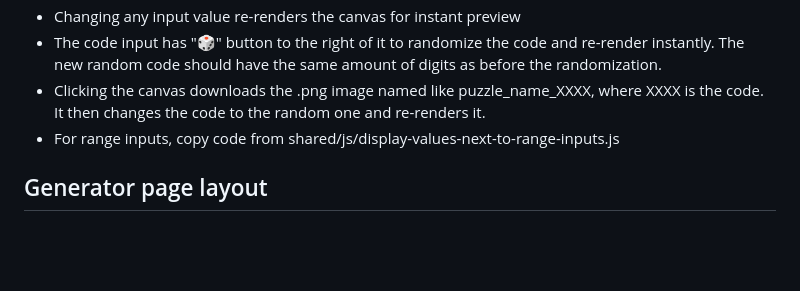
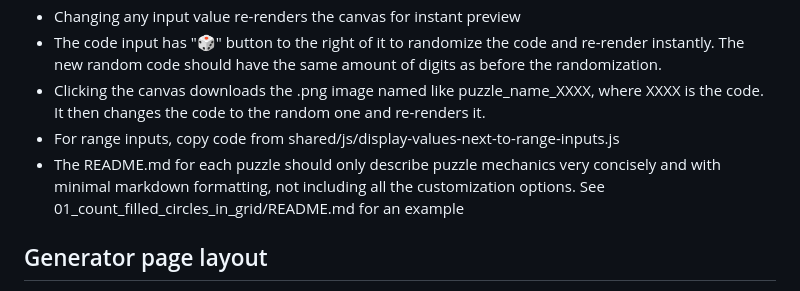
Before and after one commit to Roman-/puzzle_treat_box_generators, a Markdown page: README.md, the part around the change. Rendered like a GitHub page; blank space fills up the shorter version.

Commit message:
docs: Clarify README guidelines for puzzle mechanics descriptions

```diff
--- a/README.md
+++ b/README.md
@@ -15,6 +15,7 @@ This repository contains js generators for these challenges.
 - The code input has "🎲" button to the right of it to randomize the code and re-render instantly. The new random code should have the same amount of digits as before the randomization.
 - Clicking the canvas downloads the .png image named like puzzle_name_XXXX, where XXXX is the code. It then changes the code to the random one and re-renders it.
 - For range inputs, copy code from shared/js/display-values-next-to-range-inputs.js
+- The README.md for each puzzle should only describe puzzle mechanics very concisely and with minimal markdown formatting, not including all the customization options. See 01_count_filled_circles_in_grid/README.md for an example
 
 ## Generator page layout
 - Canvas size controls
```
